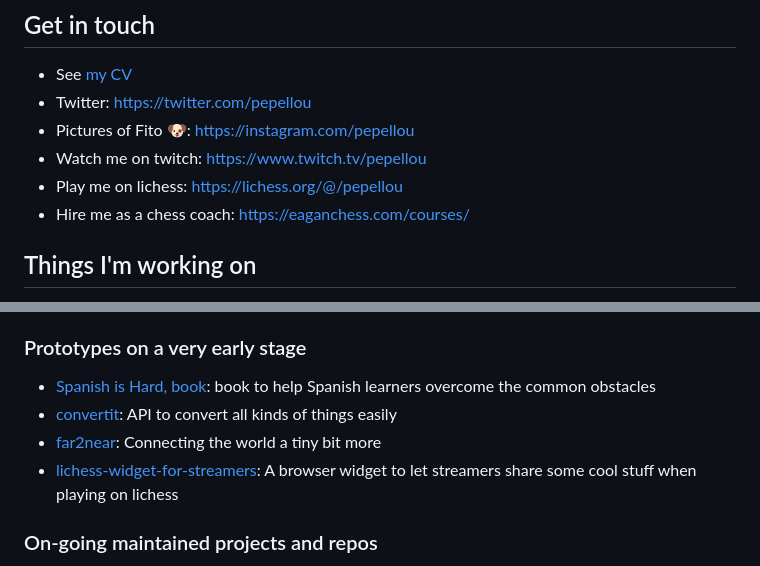
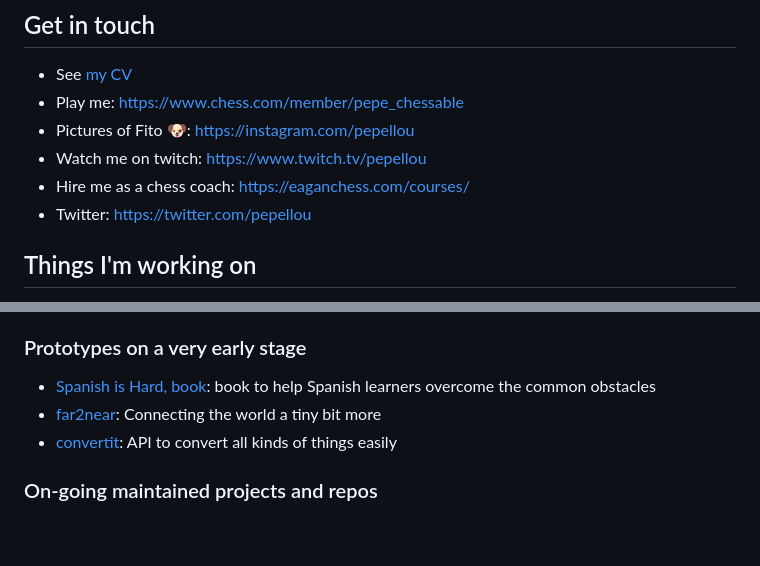
Before and after one commit to pepellou/pepellou, a Markdown page: README.md, 2 parts joined by grey strips. Rendered like a GitHub page; blank space fills up the shorter version.

```diff
--- a/README.md
+++ b/README.md
@@ -58,11 +58,11 @@ When I'm not coding, I'm either [teaching](https://eaganchess.com/) or [streamin
 
 ## Get in touch
 - See [my CV](https://github.com/pepellou/pepellou/blob/master/cv.md)
-- Twitter: https://twitter.com/pepellou
+- Play me: https://www.chess.com/member/pepe_chessable
 - Pictures of Fito 🐶: https://instagram.com/pepellou
 - Watch me on twitch: https://www.twitch.tv/pepellou
-- Play me on lichess: https://lichess.org/@/pepellou
 - Hire me as a chess coach: https://eaganchess.com/courses/
+- Twitter: https://twitter.com/pepellou
 
 ## Things I'm working on
 
@@ -78,9 +78,8 @@ Apart from [streaming](https://twitch.tv/pepellou), [teaching](https://eaganches
 ### Prototypes on a very early stage
 
  - [Spanish is Hard, book](https://github.com/pepellou/SpanishIsHard): book to help Spanish learners overcome the common obstacles
+ - [far2near](https://github.com/pepellou/far2near): Connecting the world a tiny bit more
  - [convertit](https://github.com/pepellou/convertit): API to convert all kinds of things easily
- - [far2near](https://github.com/pepellou/far2near): Connecting the world a tiny bit more
- - [lichess-widget-for-streamers](https://github.com/pepellou/lichess-widget-for-streamers): A browser widget to let streamers share some cool stuff when playing on lichess
 
 ### On-going maintained projects and repos
 
```
Also changed, not shown: other parts of README.md (+1 -1 lines).
